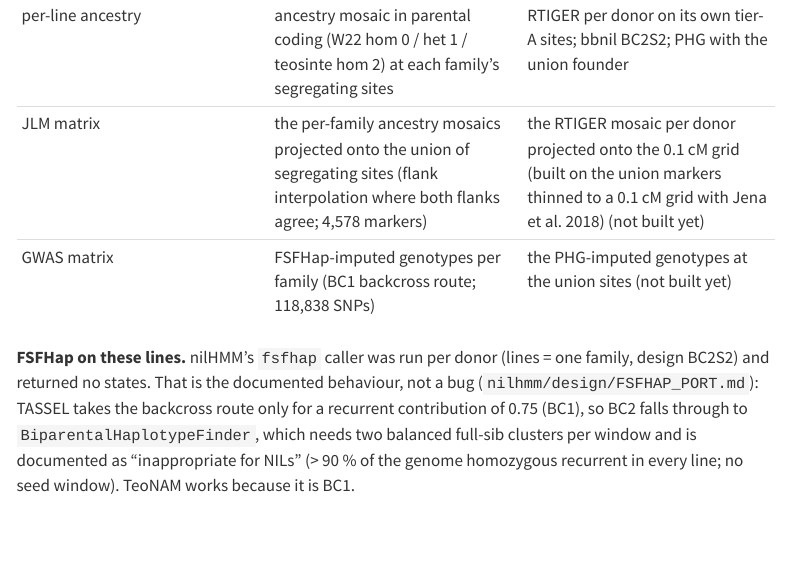
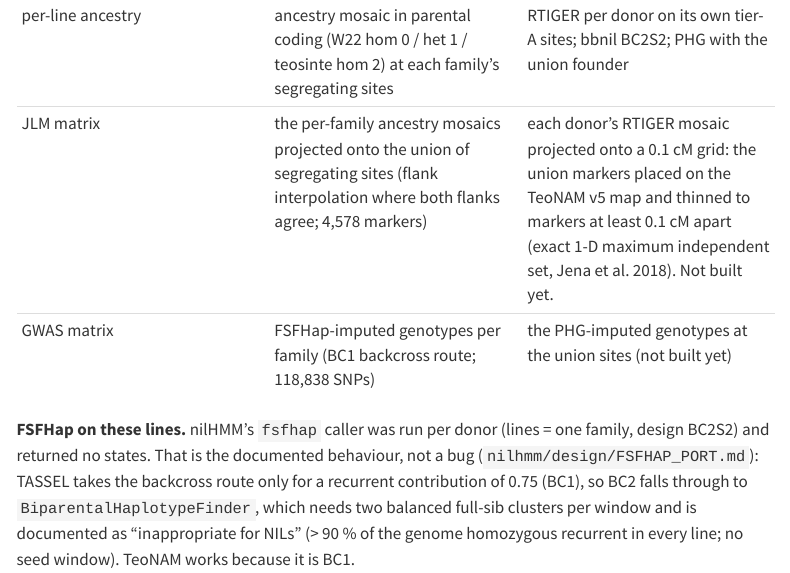
Before and after one commit to sawers-rellan-labs/zealbc1, a Quarto document (docs/notebooks/06_fullcov_union_pilot_zx0540_zx0570.qmd): the page in a window 1100 px wide, from 9250 px down. Rendered offline with R 4.5, knitr and Pandoc in place of Quarto, with nearby package versions; menus at the side of the page are left out.

Commit message:
notebook 06: clearer JLM grid wording
Co-Authored-By: Claude Opus 5.5 <noreply@anthropic.com>

```diff
--- a/docs/notebooks/06_fullcov_union_pilot_zx0540_zx0570.qmd
+++ b/docs/notebooks/06_fullcov_union_pilot_zx0540_zx0570.qmd
@@ -263,7 +263,7 @@ segregating sites (a site segregating within a family is polymorphic between its
 | joint site set | union of the families' segregating sites (51,544) | union of the donors' tier-A sites (82,840) |
 | alleles at the other families' / donors' sites | called jointly on all samples at the discovered SNPs (TASSEL-GBS); leftover JLM gaps filled by flank interpolation in ancestry coding | union + gap filling: each donor's allele at the other donors' sites from its own reads (count once), the other donor as the prior for ALT |
 | per-line ancestry | ancestry mosaic in parental coding (W22 hom 0 / het 1 / teosinte hom 2) at each family's segregating sites | RTIGER per donor on its own tier-A sites; bbnil BC2S2; PHG with the union founder |
-| JLM matrix | the per-family ancestry mosaics projected onto the union of segregating sites (flank interpolation where both flanks agree; 4,578 markers) | the RTIGER mosaic per donor projected onto the 0.1 cM grid (built on the union markers thinned to a 0.1 cM grid with Jena et al. 2018) (not built yet) |
+| JLM matrix | the per-family ancestry mosaics projected onto the union of segregating sites (flank interpolation where both flanks agree; 4,578 markers) | each donor's RTIGER mosaic projected onto a 0.1 cM grid: the union markers placed on the TeoNAM v5 map and thinned to markers at least 0.1 cM apart (exact 1-D maximum independent set, Jena et al. 2018). Not built yet. |
 | GWAS matrix | FSFHap-imputed genotypes per family (BC1 backcross route; 118,838 SNPs) | the PHG-imputed genotypes at the union sites (not built yet) |
 
 **FSFHap on these lines.** nilHMM's `fsfhap` caller was run per donor (lines = one family, design BC2S2) and returned no states. That is
```
